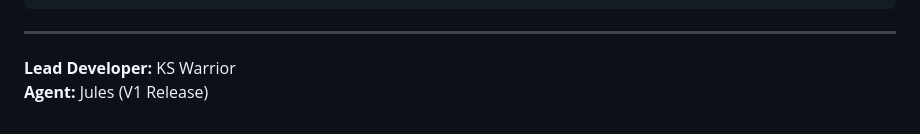
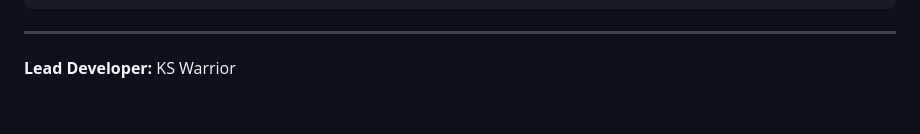
Before and after one commit to kswarrior/KSSQL, a Markdown page: README.md, the part around the change. Rendered like a GitHub page.

```diff
--- a/README.md
+++ b/README.md
@@ -240,4 +240,3 @@ BEGIN; UPDATE ...; COMMIT;    -- ACID Transactions
 
 ---
 **Lead Developer:** KS Warrior
-**Agent:** Jules (V1 Release)
```
